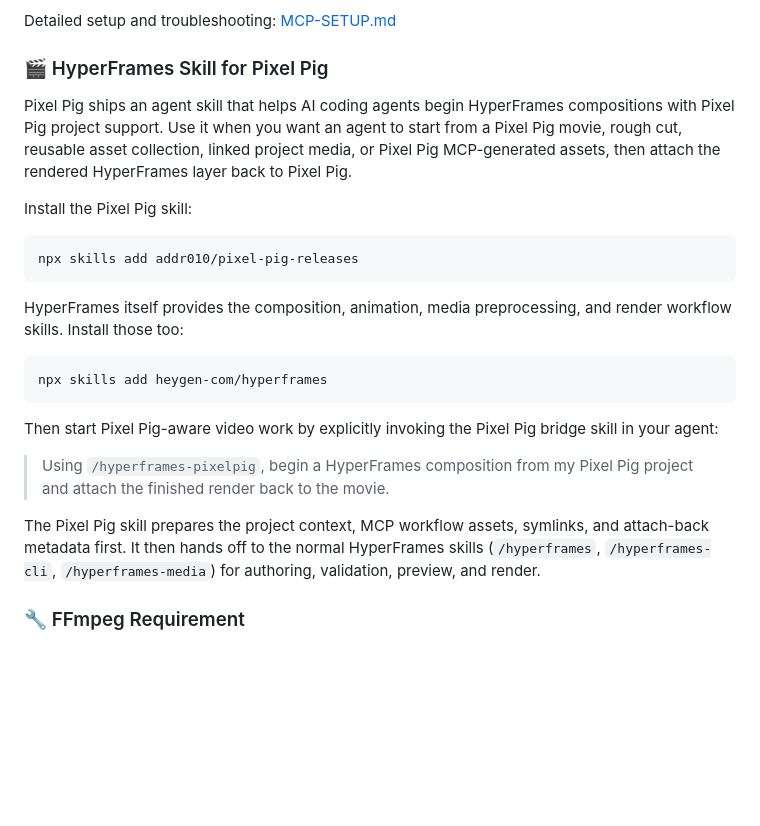
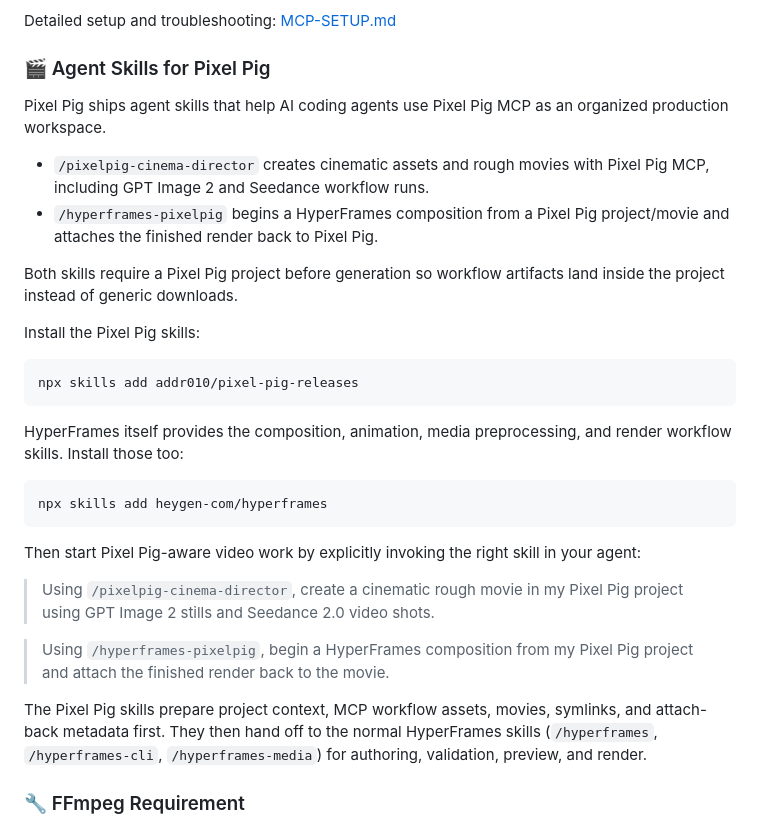
Before and after one commit to addr010/pixel-pig-releases, a Markdown page: README.md, the part around the change. Rendered like a GitHub page; blank space fills up the shorter version.

Commit message:
Add Pixel Pig cinema skill

````diff
--- a/README.md
+++ b/README.md
@@ -56,11 +56,16 @@ Pixel Pig releases now include a bundled MCP server for local AI tools such as C
 
 Detailed setup and troubleshooting: [MCP-SETUP.md](MCP-SETUP.md)
 
-### 🎬 HyperFrames Skill for Pixel Pig
+### 🎬 Agent Skills for Pixel Pig
 
-Pixel Pig ships an agent skill that helps AI coding agents begin HyperFrames compositions with Pixel Pig project support. Use it when you want an agent to start from a Pixel Pig movie, rough cut, reusable asset collection, linked project media, or Pixel Pig MCP-generated assets, then attach the rendered HyperFrames layer back to Pixel Pig.
+Pixel Pig ships agent skills that help AI coding agents use Pixel Pig MCP as an organized production workspace.
 
-Install the Pixel Pig skill:
+- `/pixelpig-cinema-director` creates cinematic assets and rough movies with Pixel Pig MCP, including GPT Image 2 and Seedance workflow runs.
+- `/hyperframes-pixelpig` begins a HyperFrames composition from a Pixel Pig project/movie and attaches the finished render back to Pixel Pig.
+
+Both skills require a Pixel Pig project before generation so workflow artifacts land inside the project instead of generic downloads.
+
+Install the Pixel Pig skills:
 
 ```bash
 npx skills add addr010/pixel-pig-releases
@@ -72,11 +77,13 @@ HyperFrames itself provides the composition, animation, media preprocessing, and
 npx skills add heygen-com/hyperframes
 ```
 
-Then start Pixel Pig-aware video work by explicitly invoking the Pixel Pig bridge skill in your agent:
+Then start Pixel Pig-aware video work by explicitly invoking the right skill in your agent:
+
+> Using `/pixelpig-cinema-director`, create a cinematic rough movie in my Pixel Pig project using GPT Image 2 stills and Seedance 2.0 video shots.
 
 > Using `/hyperframes-pixelpig`, begin a HyperFrames composition from my Pixel Pig project and attach the finished render back to the movie.
 
-The Pixel Pig skill prepares the project context, MCP workflow assets, symlinks, and attach-back metadata first. It then hands off to the normal HyperFrames skills (`/hyperframes`, `/hyperframes-cli`, `/hyperframes-media`) for authoring, validation, preview, and render.
+The Pixel Pig skills prepare project context, MCP workflow assets, movies, symlinks, and attach-back metadata first. They then hand off to the normal HyperFrames skills (`/hyperframes`, `/hyperframes-cli`, `/hyperframes-media`) for authoring, validation, preview, and render.
 
 ### 🔧 FFmpeg Requirement
 
````
Also changed, not shown: skills/hyperframes-pixelpig/SKILL.md (+17 -8 lines), skills/pixelpig-cinema-director/SKILL.md (added, +589 -0 lines).
